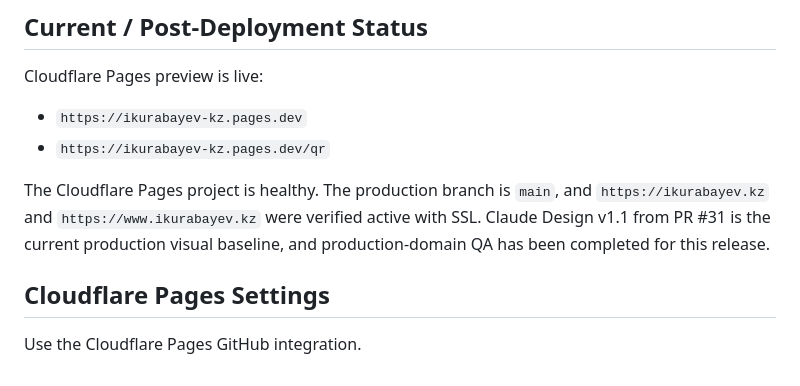
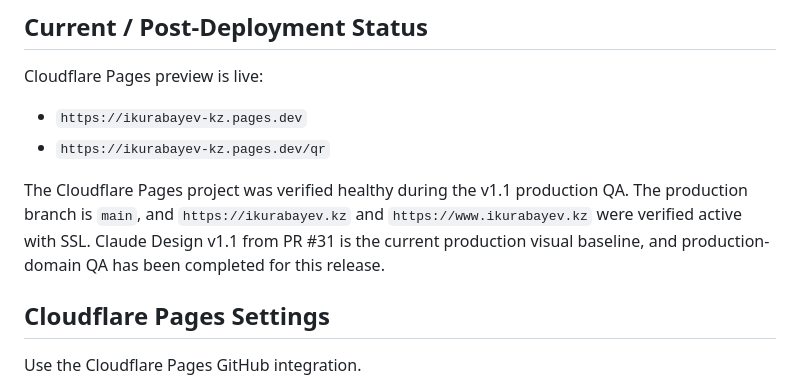
Before and after one commit to Dernaksi/ikurabayev-kz, a Markdown page: docs/12_CLOUDFLARE_PAGES_DEPLOYMENT_READINESS.md, the part around the change. GitHub-like rendering.

```diff
--- a/docs/12_CLOUDFLARE_PAGES_DEPLOYMENT_READINESS.md
+++ b/docs/12_CLOUDFLARE_PAGES_DEPLOYMENT_READINESS.md
@@ -39,10 +39,11 @@ Cloudflare Pages preview is live:
 - `https://ikurabayev-kz.pages.dev`
 - `https://ikurabayev-kz.pages.dev/qr`
 
-The Cloudflare Pages project is healthy. The production branch is `main`, and
-`https://ikurabayev.kz` and `https://www.ikurabayev.kz` were verified active
-with SSL. Claude Design v1.1 from PR #31 is the current production visual
-baseline, and production-domain QA has been completed for this release.
+The Cloudflare Pages project was verified healthy during the v1.1 production
+QA. The production branch is `main`, and `https://ikurabayev.kz` and
+`https://www.ikurabayev.kz` were verified active with SSL. Claude Design v1.1
+from PR #31 is the current production visual baseline, and production-domain QA
+has been completed for this release.
 
 ## Cloudflare Pages Settings
 
```
Also changed, not shown: README.md (+5 -3 lines), docs/15_DOMAIN_AND_INFRASTRUCTURE_STRATEGY.md (+4 -11 lines).
